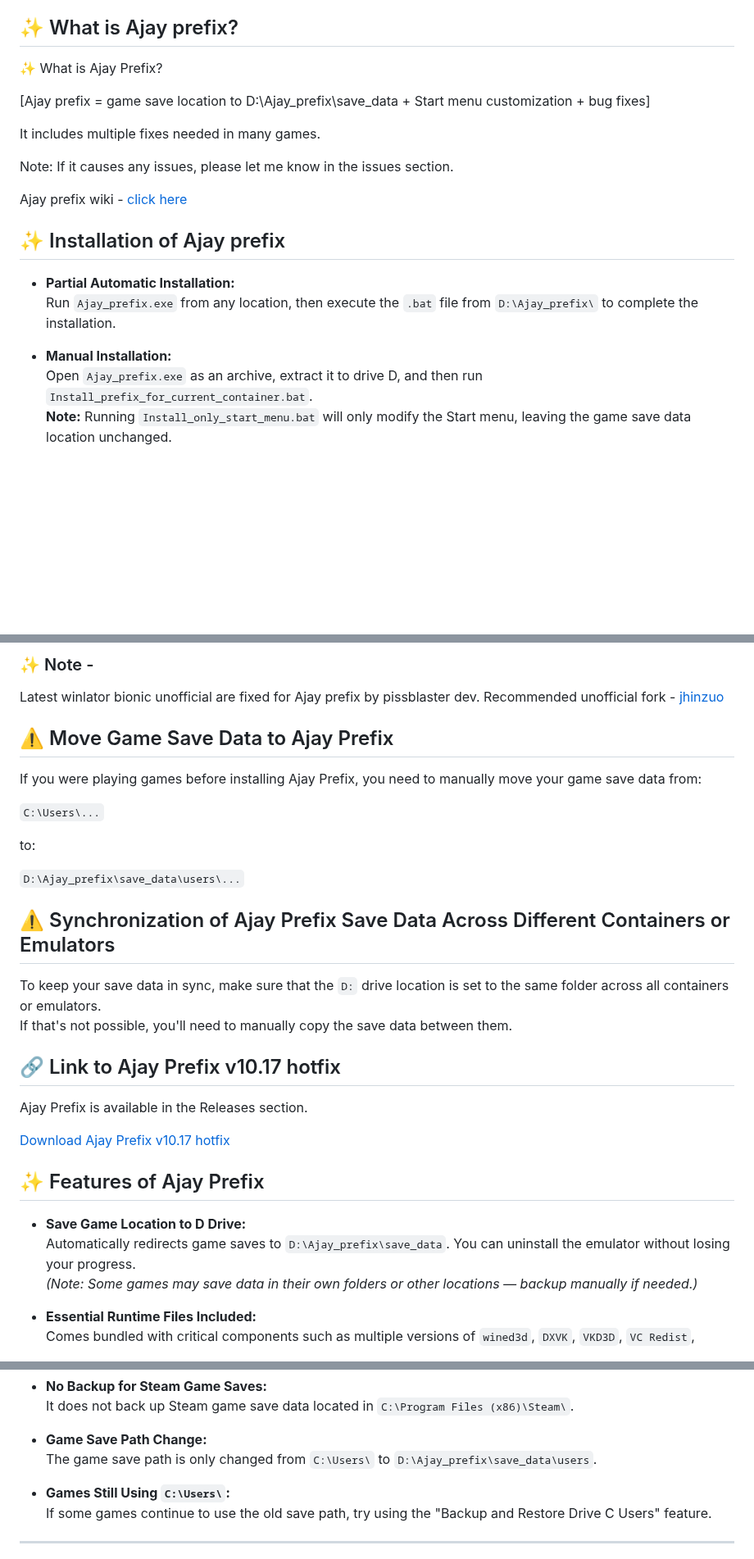
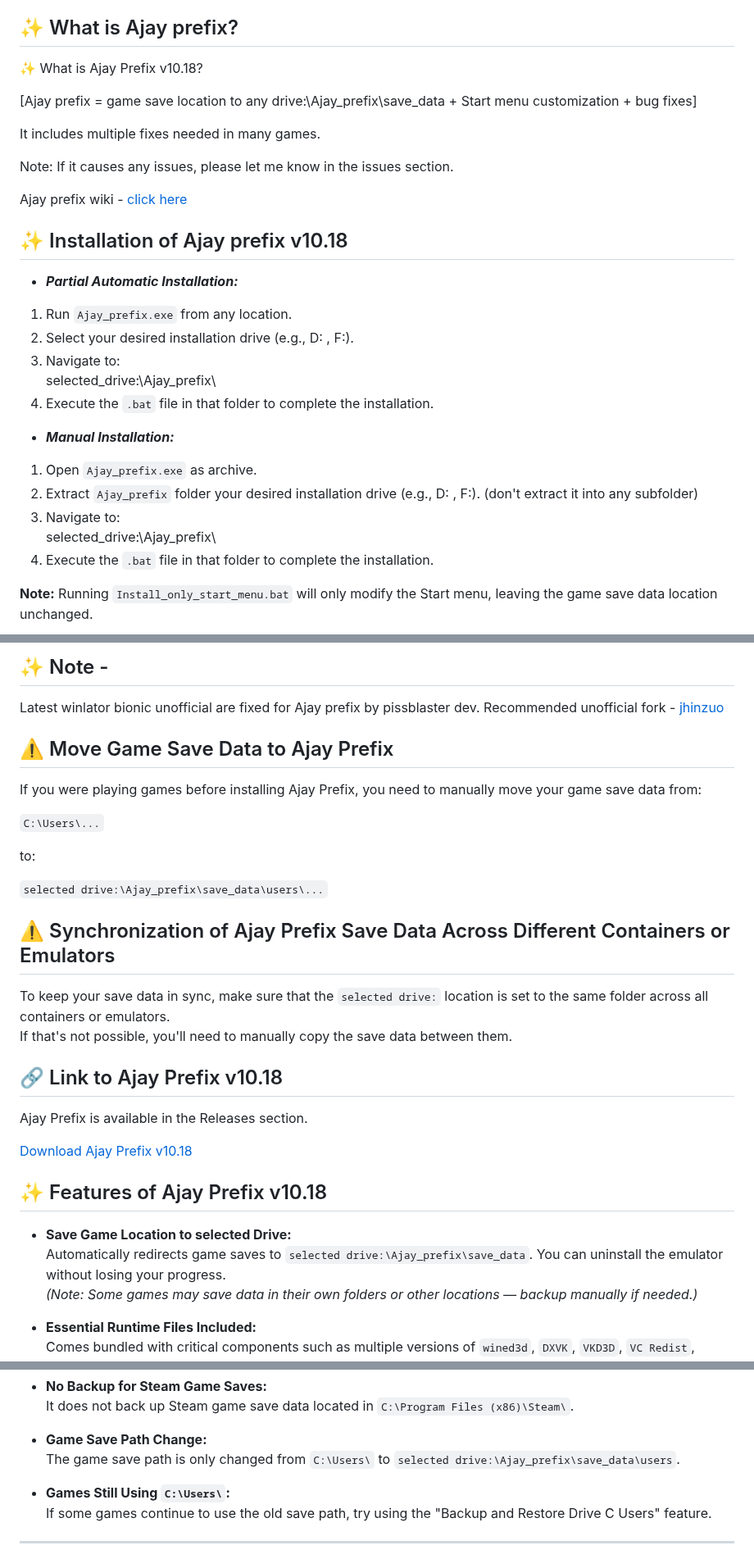
Before and after one commit to ajay9634/Ajay-prefix, a Markdown page: README.md, 3 parts joined by grey strips. Shown at 82% size. Drawn GitHub-style; blank space fills up the shorter version.

```diff
--- a/README.md
+++ b/README.md
@@ -9,9 +9,9 @@ You can install the Ajay Prefix on various pc emu such as MoboX WOW64, Winlator,
 
 ## ✨ What is Ajay prefix?
 
-✨ What is Ajay Prefix?
+✨ What is Ajay Prefix v10.18?
 
-[Ajay prefix = game save location to D:\Ajay_prefix\save_data + Start menu customization + bug fixes]
+[Ajay prefix = game save location to any drive:\Ajay_prefix\save_data + Start menu customization + bug fixes]
 
 It includes multiple fixes needed in many games.
 
@@ -19,12 +19,22 @@ Note: If it causes any issues, please let me know in the issues section.
 
 Ajay prefix wiki - [click here](https://github.com/ajay9634/Ajay-prefix/wiki)
 
-## ✨ Installation of Ajay prefix
+## ✨ Installation of Ajay prefix v10.18
 
-- **Partial Automatic Installation:**
-  Run `Ajay_prefix.exe` from any location, then execute the `.bat` file from `D:\Ajay_prefix\` to complete the installation.
+- ***Partial Automatic Installation:***
 
-- **Manual Installation:**
-  Open `Ajay_prefix.exe` as an archive, extract it to drive D, and then run `Install_prefix_for_current_container.bat`.
+1. Run `Ajay_prefix.exe` from any location.
+2. Select your desired installation drive (e.g., D: , F:).
+3. Navigate to:
+       selected_drive:\Ajay_prefix\
+4. Execute the `.bat` file in that folder to complete the installation.
+
+- ***Manual Installation:***
+1. Open `Ajay_prefix.exe` as archive.
+2. Extract `Ajay_prefix` folder your desired installation drive (e.g., D: , F:). (don't extract it  into any subfolder)
+3. Navigate to:
+       selected_drive:\Ajay_prefix\
+4. Execute the `.bat` file in that folder to complete the installation.
+
   **Note:** Running `Install_only_start_menu.bat` will only modify the Start menu, leaving the game save data location unchanged.
 
@@ -33,5 +43,5 @@ Ajay prefix wiki - [click here](https://github.com/ajay9634/Ajay-prefix/wiki)
 
-### ✨ Note -
+## ✨ Note -
 
 Latest winlator bionic unofficial are fixed for Ajay prefix by pissblaster dev. Recommended unofficial fork -  [jhinzuo](https://github.com/jhinzuo/winlator/releases)
 
@@ -43,23 +53,23 @@ If you were playing games before installing Ajay Prefix, you need to manually mo
 
 to:
 
-`D:\Ajay_prefix\save_data\users\...`
+`selected drive:\Ajay_prefix\save_data\users\...`
 
 ## ⚠️ Synchronization of Ajay Prefix Save Data Across Different Containers or Emulators
 
-To keep your save data in sync, make sure that the `D:` drive location is set to the same folder across all containers or emulators.
+To keep your save data in sync, make sure that the `selected drive:` location is set to the same folder across all containers or emulators.
 If that's not possible, you'll need to manually copy the save data between them.
 
-## 🔗 Link to Ajay Prefix v10.17 hotfix
+## 🔗 Link to Ajay Prefix v10.18
 
 Ajay Prefix is available in the Releases section.
 
-[Download Ajay Prefix v10.17 hotfix](https://github.com/ajay9634/Ajay-prefix/releases/tag/Ajay_prefix)
+[Download Ajay Prefix v10.18](https://github.com/ajay9634/Ajay-prefix/releases/tag/Ajay_prefix)
 
-## ✨ Features of Ajay Prefix
+## ✨ Features of Ajay Prefix v10.18
 
-- **Save Game Location to D Drive:**
-  Automatically redirects game saves to `D:\Ajay_prefix\save_data`. You can uninstall the emulator without losing your progress.
+- **Save Game Location to selected Drive:**
+  Automatically redirects game saves to `selected drive:\Ajay_prefix\save_data`. You can uninstall the emulator without losing your progress.
   *(Note: Some games may save data in their own folders or other locations — backup manually if needed.)*
 
 - **Essential Runtime Files Included:**
@@ -115,7 +125,7 @@ Ajay Prefix is available in the Releases section.
   It does not back up Steam game save data located in `C:\Program Files (x86)\Steam\`.
 
 - **Game Save Path Change:**
-  The game save path is only changed from `C:\Users\` to `D:\Ajay_prefix\save_data\users`.
+  The game save path is only changed from `C:\Users\` to `selected drive:\Ajay_prefix\save_data\users`.
 
 - **Games Still Using `C:\Users\`:**
   If some games continue to use the old save path, try using the "Backup and Restore Drive C Users" feature.
```
Also changed, not shown: other parts of README.md (+2 -2 lines).
